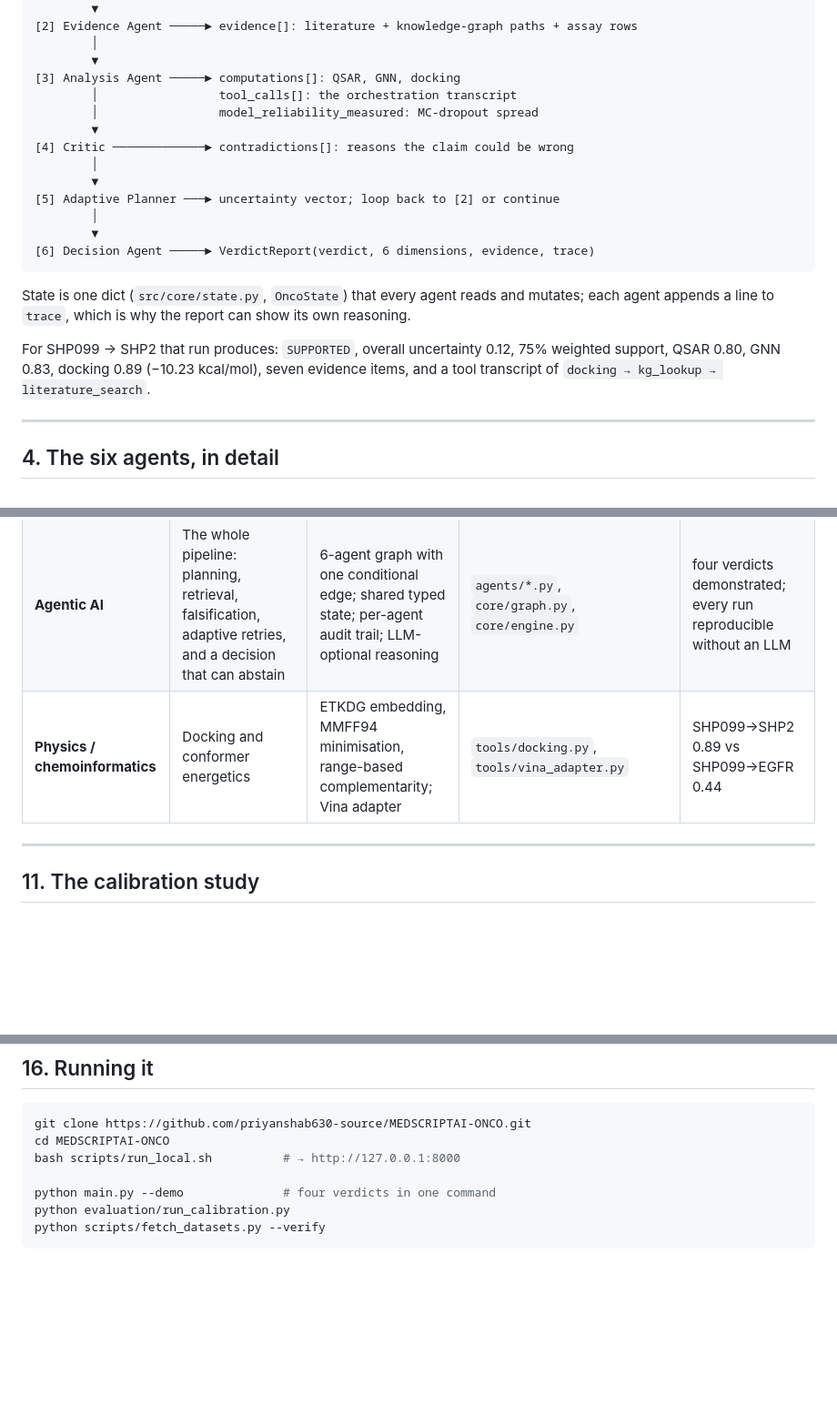
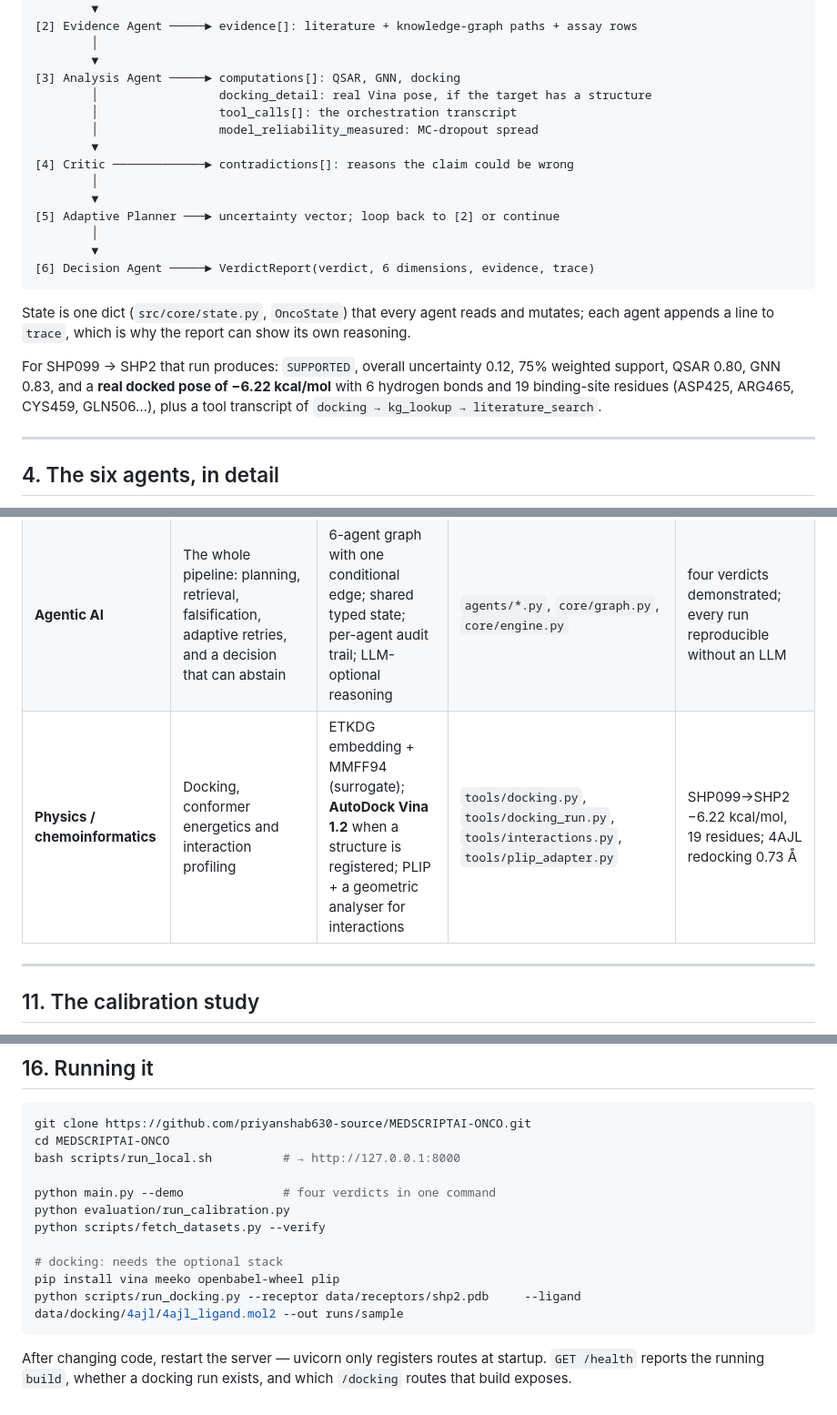
Before and after one commit to priyanshab630-source/MEDSCRIPTAI-ONCO, a Markdown page: docs/ARCHITECTURE.md, 3 parts joined by grey strips. Shown at 91% size. GitHub-like rendering; blank space fills up the shorter version.

````diff
--- a/docs/ARCHITECTURE.md
+++ b/docs/ARCHITECTURE.md
@@ -75,6 +100,7 @@ Hypothesis(drug, target, disease, smiles)
         │
         ▼
 [3] Analysis Agent ─────► computations[]: QSAR, GNN, docking
+        │                 docking_detail: real Vina pose, if the target has a structure
         │                 tool_calls[]: the orchestration transcript
         │                 model_reliability_measured: MC-dropout spread
         ▼
@@ -91,7 +117,8 @@ State is one dict (`src/core/state.py`, `OncoState`) that every agent reads and
 each agent appends a line to `trace`, which is why the report can show its own reasoning.
 
 For SHP099 → SHP2 that run produces: `SUPPORTED`, overall uncertainty 0.12, 75% weighted
-support, QSAR 0.80, GNN 0.83, docking 0.89 (−10.23 kcal/mol), seven evidence items, and a
+support, QSAR 0.80, GNN 0.83, and a **real docked pose of −6.22 kcal/mol** with 6
+hydrogen bonds and 19 binding-site residues (ASP425, ARG465, CYS459, GLN506…), plus a
 tool transcript of `docking → kg_lookup → literature_search`.
 
 ---
@@ -362,7 +413,7 @@ always traceable to the file it was trained on.
 | **DL** | Molecular representation; uncertainty estimation; the verdict writer | 2-layer message-passing GNN (Adam, MSE/BCE); Monte-Carlo dropout; LoRA SFT + DPO | `tools/gnn_torch.py`, `training/train_gnn.py`, `training/sft_train.py`, `training/dpo_train.py` | held-out MAE 0.736 / 0.860 / 0.662 on three datasets |
 | **RL** | Which tool to call next, learned from the outcome of the run | REINFORCE with moving-average baseline, masked softmax over 5 actions, 11-feature state | `tools/policy.py`, `training/train_policy.py`, `tools/react_agent.py` | 200 episodes, mean return 0.85, verdict in 3 calls vs 4 |
 | **Agentic AI** | The whole pipeline: planning, retrieval, falsification, adaptive retries, and a decision that can abstain | 6-agent graph with one conditional edge; shared typed state; per-agent audit trail; LLM-optional reasoning | `agents/*.py`, `core/graph.py`, `core/engine.py` | four verdicts demonstrated; every run reproducible without an LLM |
-| **Physics / chemoinformatics** | Docking and conformer energetics | ETKDG embedding, MMFF94 minimisation, range-based complementarity; Vina adapter | `tools/docking.py`, `tools/vina_adapter.py` | SHP099→SHP2 0.89 vs SHP099→EGFR 0.44 |
+| **Physics / chemoinformatics** | Docking, conformer energetics and interaction profiling | ETKDG embedding + MMFF94 (surrogate); **AutoDock Vina 1.2** when a structure is registered; PLIP + a geometric analyser for interactions | `tools/docking.py`, `tools/docking_run.py`, `tools/interactions.py`, `tools/plip_adapter.py` | SHP099→SHP2 −6.22 kcal/mol, 19 residues; 4AJL redocking 0.73 Å |
 
 ---
 
@@ -521,4 +589,12 @@ bash scripts/run_local.sh          # → http://127.0.0.1:8000
 python main.py --demo              # four verdicts in one command
 python evaluation/run_calibration.py
 python scripts/fetch_datasets.py --verify
+
+# docking: needs the optional stack
+pip install vina meeko openbabel-wheel plip
+python scripts/run_docking.py --receptor data/receptors/shp2.pdb     --ligand data/docking/4ajl/4ajl_ligand.mol2 --out runs/sample
 ```
+
+After changing code, restart the server — uvicorn only registers routes at startup.
+`GET /health` reports the running `build`, whether a docking run exists, and which
+`/docking` routes that build exposes.
````
Also changed, not shown: other parts of docs/ARCHITECTURE.md (+86 -20 lines).
